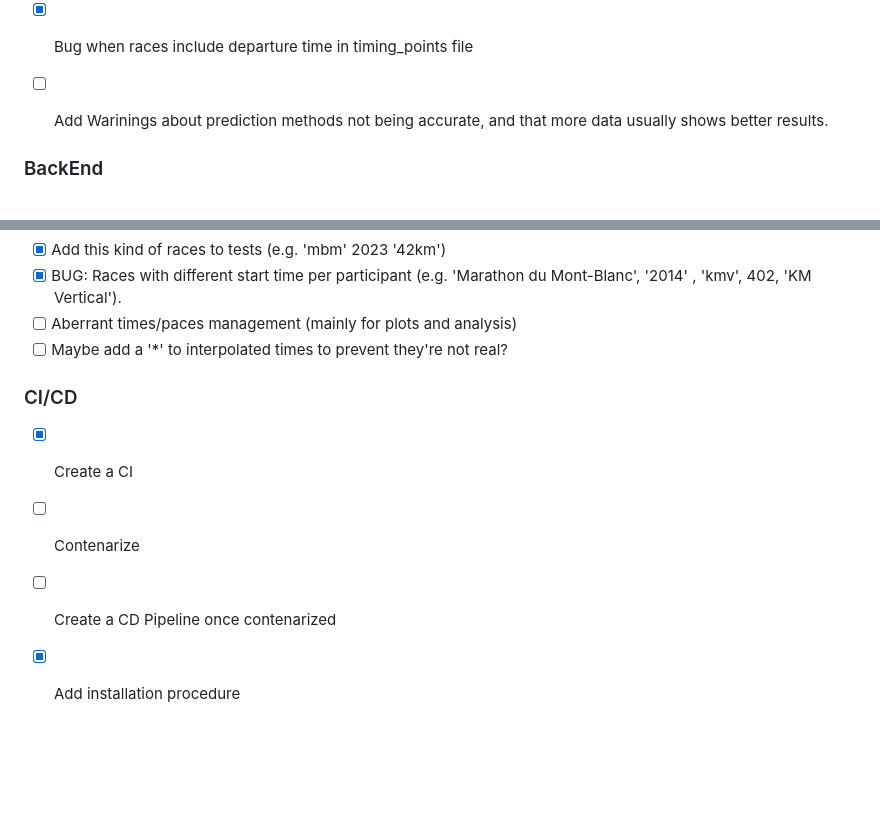
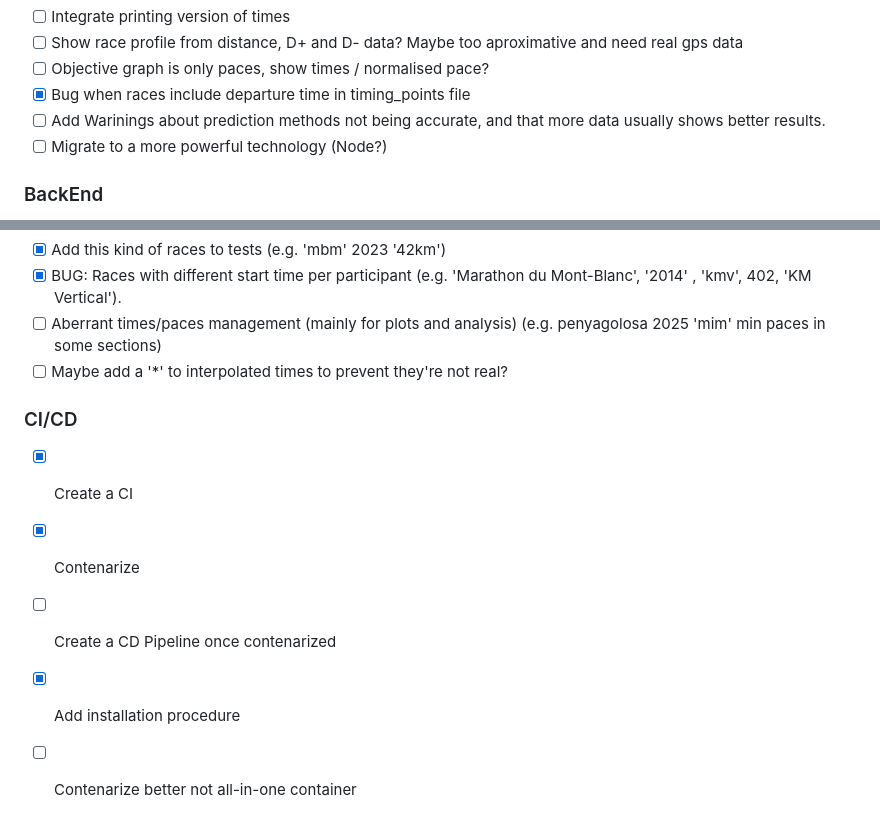
Before and after one commit to Victorivus/MLTrail, a Markdown page: README.md, 2 parts joined by grey strips. Drawn GitHub-style; blank space fills up the shorter version.

Commit message:
docs: update TO-DO checkboxes
Tick off the per-user results table and training-toggle items (shipped
in 9a4ae53). Add "migrate frontend to Node?" and "split the all-in-one
container" as new backlog entries. Extend the aberrant-paces note with
the penyagolosa 2025 'mim' example. Mark containerization as done.

```diff
--- a/README.md
+++ b/README.md
@@ -188,7 +188,7 @@ Don't hesitate to get in contact or open an issue!
 - [ ] Objective graph is only paces, show times / normalised pace?
 - [X] Bug when races include departure time in timing_points file
 - [ ] Add Warinings about prediction methods not being accurate, and that more data usually shows better results.
-
+- [ ] Migrate to a more powerful technology (Node?)
 
 ### BackEnd
 - [ ] BUG: (minor) Results class, if there are more than 1 NaN in a row, the interpolated time is the same for all of them when performing the mean (e.g. penyagolosa 2022 'mim': iloc[616] has 2 NaN in a row)
@@ -204,11 +204,12 @@ Don't hesitate to get in contact or open an issue!
 - [X] Fix: Add support for front bug races having departuire in timing_points (Results)
 - [X] Add this kind of races to tests (e.g. 'mbm' 2023 '42km')
 - [X] BUG: Races with different start time per participant (e.g. 'Marathon du Mont-Blanc', '2014' , 'kmv', 402, 'KM Vertical').
-- [ ] Aberrant times/paces management (mainly for plots and analysis)
+- [ ] Aberrant times/paces management (mainly for plots and analysis) (e.g. penyagolosa 2025 'mim' min paces in some sections)
 - [ ] Maybe add a '*' to interpolated times to prevent they're not real?
 
 ### CI/CD
 - [X] Create a CI
-- [ ] Contenarize
+- [X] Contenarize
 - [ ] Create a CD Pipeline once contenarized
 - [X] Add installation procedure
+- [ ] Contenarize better not all-in-one container
```
Also changed, not shown: other parts of README.md (+2 -2 lines).
